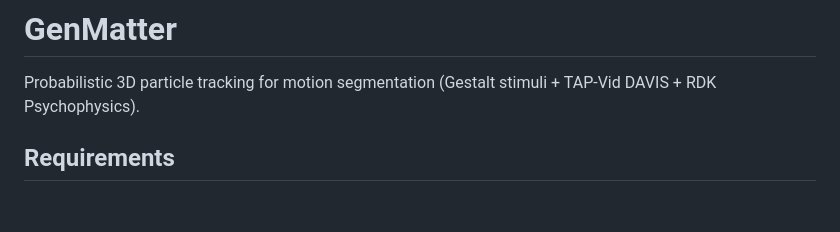
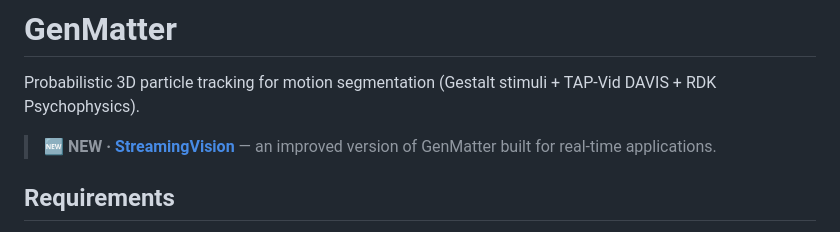
Before and after one commit to esli999/GenMatter, a Markdown page: README.md, the part around the change. Rendered like a GitHub page; blank space fills up the shorter version.

Commit message:
Add link to the StreamingVision real-time version

```diff
--- a/README.md
+++ b/README.md
@@ -1,6 +1,8 @@
 # GenMatter
 
 Probabilistic 3D particle tracking for motion segmentation (Gestalt stimuli + TAP-Vid DAVIS + RDK Psychophysics).
+
+> 🆕 **NEW · [StreamingVision](https://github.com/esli999/StreamingVision)** — an improved version of GenMatter built for real-time applications.
 
 ## Requirements
 
```
